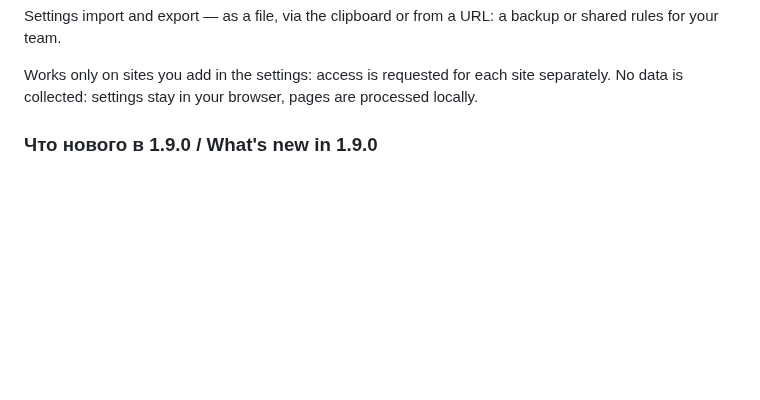
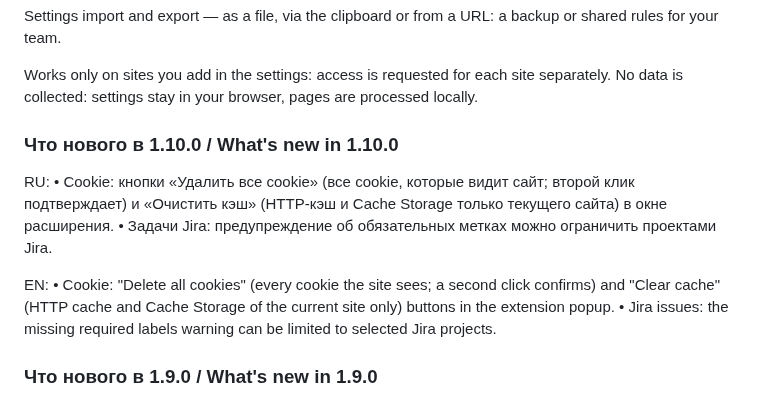
Before and after one commit to aidanbek/dev-helper-chrome-extension, a Markdown page: store/listing.md, the part around the change. GitHub-like rendering; blank space fills up the shorter version.

```diff
--- a/store/listing.md
+++ b/store/listing.md
@@ -112,6 +112,18 @@ Settings import and export — as a file, via the clipboard or from a URL: a bac
 
 Works only on sites you add in the settings: access is requested for each site separately.
 No data is collected: settings stay in your browser, pages are processed locally.
+
+### Что нового в 1.10.0 / What's new in 1.10.0
+
+RU:
+• Cookie: кнопки «Удалить все cookie» (все cookie, которые видит сайт; второй клик подтверждает) и «Очистить кэш»
+  (HTTP-кэш и Cache Storage только текущего сайта) в окне расширения.
+• Задачи Jira: предупреждение об обязательных метках можно ограничить проектами Jira.
+
+EN:
+• Cookie: "Delete all cookies" (every cookie the site sees; a second click confirms) and "Clear cache"
+  (HTTP cache and Cache Storage of the current site only) buttons in the extension popup.
+• Jira issues: the missing required labels warning can be limited to selected Jira projects.
 
 ### Что нового в 1.9.0 / What's new in 1.9.0
 
```
Also changed, not shown: README.md (+16 -1 lines).
